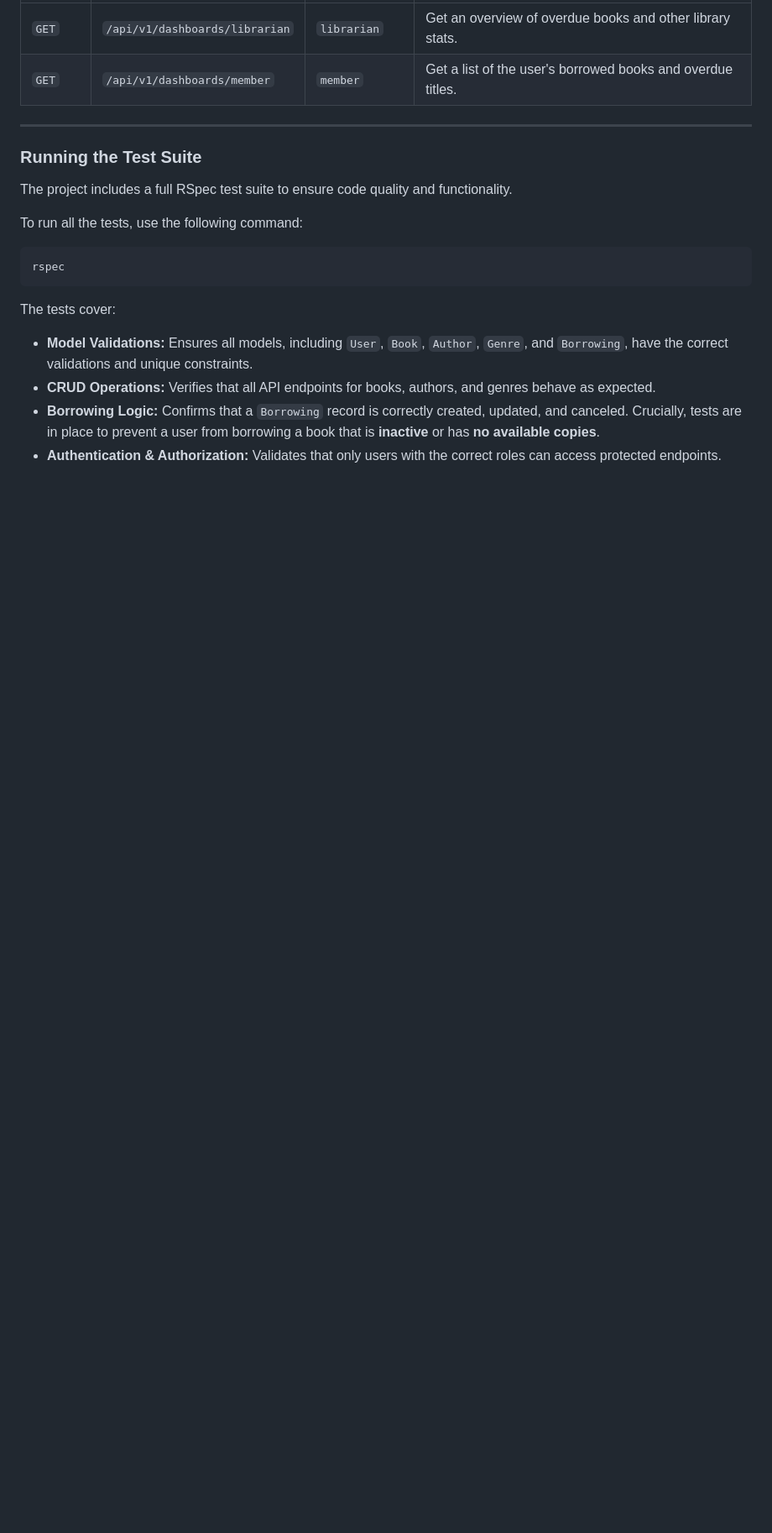
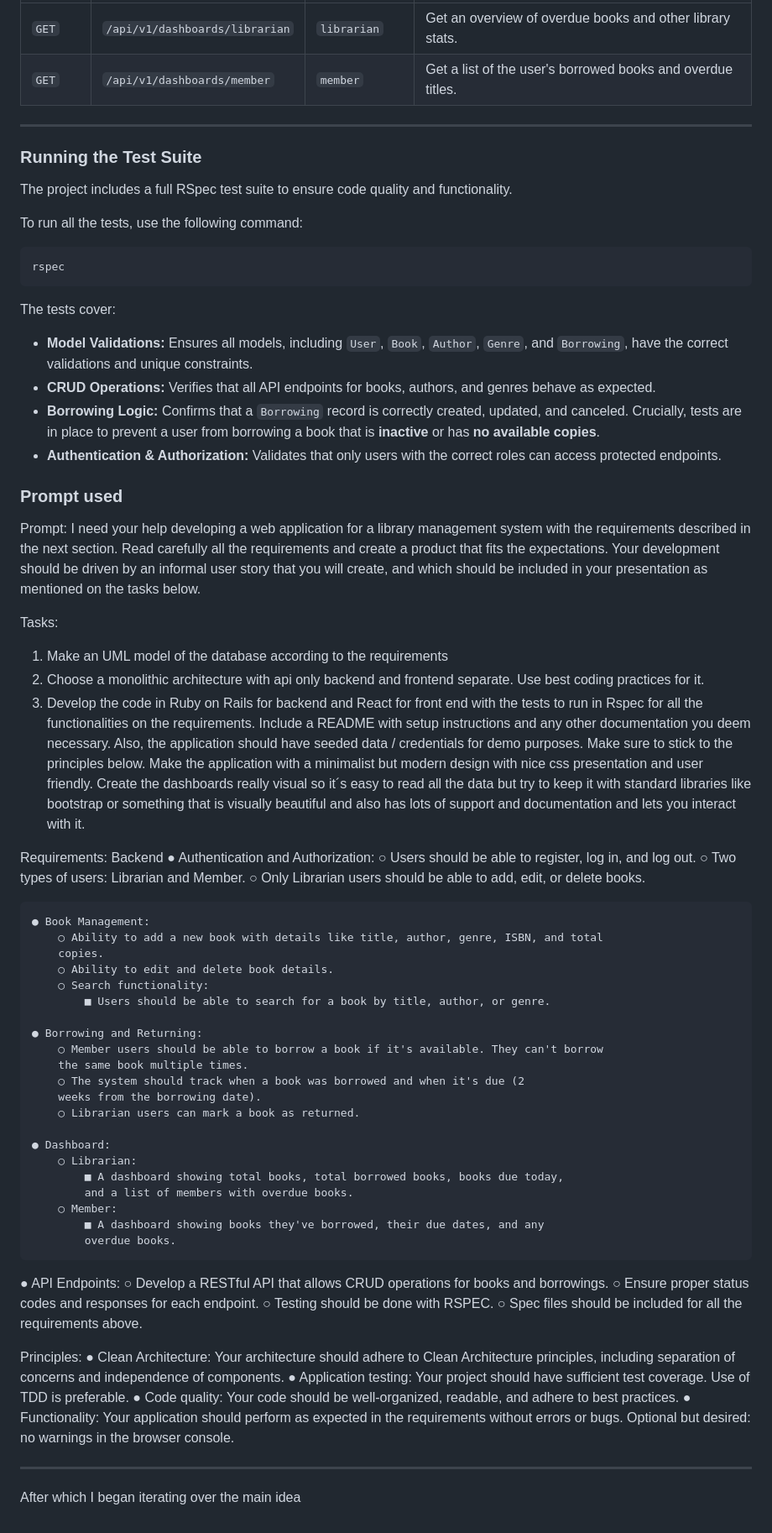
Before and after one commit to blpgirl/library_management, a Markdown page: README.md, the part around the change. Shown: that part at 84% size. GitHub-like rendering; blank space fills up the shorter version.

```diff
--- a/README.md
+++ b/README.md
@@ -148,3 +148,62 @@ The tests cover:
 * **CRUD Operations:** Verifies that all API endpoints for books, authors, and genres behave as expected.
 * **Borrowing Logic:** Confirms that a `Borrowing` record is correctly created, updated, and canceled. Crucially, tests are in place to prevent a user from borrowing a book that is **inactive** or has **no available copies**.
 * **Authentication & Authorization:** Validates that only users with the correct roles can access protected endpoints.
+
+
+### Prompt used
+
+Prompt: I need your help developing a web application for a library management system with the requirements described in the next section. Read carefully all the requirements and create a product that fits the expectations. Your development should be driven by an informal user story that you will create, and which should be included in your presentation as mentioned on the tasks below.
+
+Tasks:
+1. Make an UML model of the database according to the requirements
+2. Choose a monolithic architecture with api only backend and frontend separate. Use best coding practices for it.
+3. Develop the code in Ruby on Rails for backend and React for front end with the tests to run in Rspec for all the functionalities on the requirements. Include a README with setup instructions and any other documentation you deem necessary. Also, the application should have seeded data / credentials for demo purposes. Make sure to stick to the principles below. Make the application with a minimalist but modern design with nice css presentation and user friendly. Create the dashboards really visual so it´s easy to read all the data but try to keep it with standard libraries like bootstrap or something that is visually beautiful and also has lots of support and documentation and lets you interact with it.
+
+Requirements:
+Backend
+	● Authentication and Authorization:
+		○ Users should be able to register, log in, and log out.
+		○ Two types of users: Librarian and Member.
+		○ Only Librarian users should be able to add, edit, or delete books.
+
+	● Book Management:
+		○ Ability to add a new book with details like title, author, genre, ISBN, and total
+		copies.
+		○ Ability to edit and delete book details.
+		○ Search functionality:
+			■ Users should be able to search for a book by title, author, or genre.
+
+	● Borrowing and Returning:
+		○ Member users should be able to borrow a book if it's available. They can't borrow
+		the same book multiple times.
+		○ The system should track when a book was borrowed and when it's due (2
+		weeks from the borrowing date).
+		○ Librarian users can mark a book as returned.
+
+	● Dashboard:
+		○ Librarian:
+			■ A dashboard showing total books, total borrowed books, books due today,
+			and a list of members with overdue books.
+		○ Member:
+			■ A dashboard showing books they've borrowed, their due dates, and any
+			overdue books.
+
+● API Endpoints:
+	○ Develop a RESTful API that allows CRUD operations for books and borrowings.
+	○ Ensure proper status codes and responses for each endpoint.
+	○ Testing should be done with RSPEC.
+	○ Spec files should be included for all the requirements above.
+
+Principles:
+● Clean Architecture: Your architecture should adhere to Clean Architecture principles,
+including separation of concerns and independence of components.
+● Application testing: Your project should have sufficient test coverage. Use of TDD is
+preferable.
+● Code quality: Your code should be well-organized, readable, and adhere to best
+practices.
+● Functionality: Your application should perform as expected in the requirements without
+errors or bugs. Optional but desired: no warnings in the browser console.
+
+-----------------------------------
+
+After which I began iterating over the main idea
```
